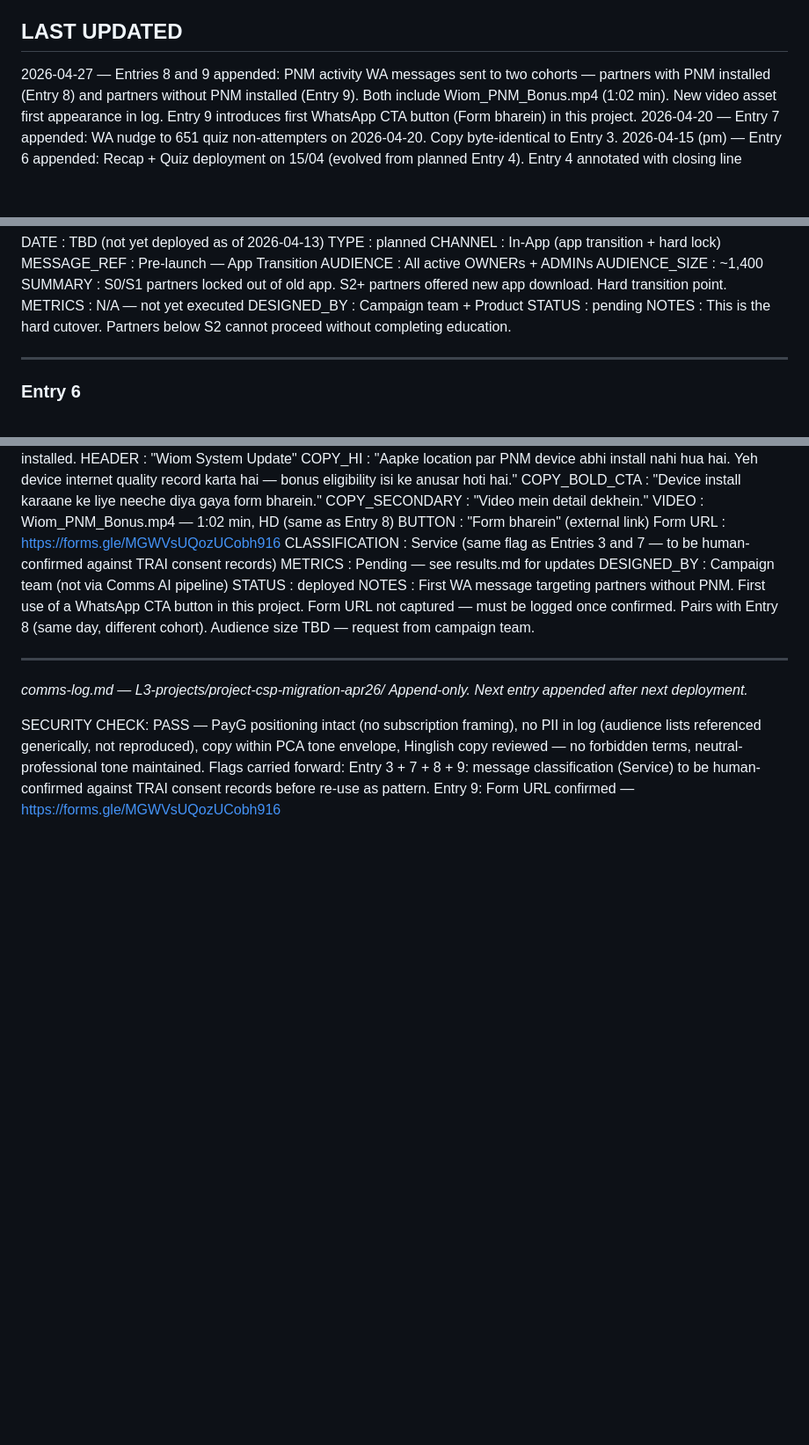
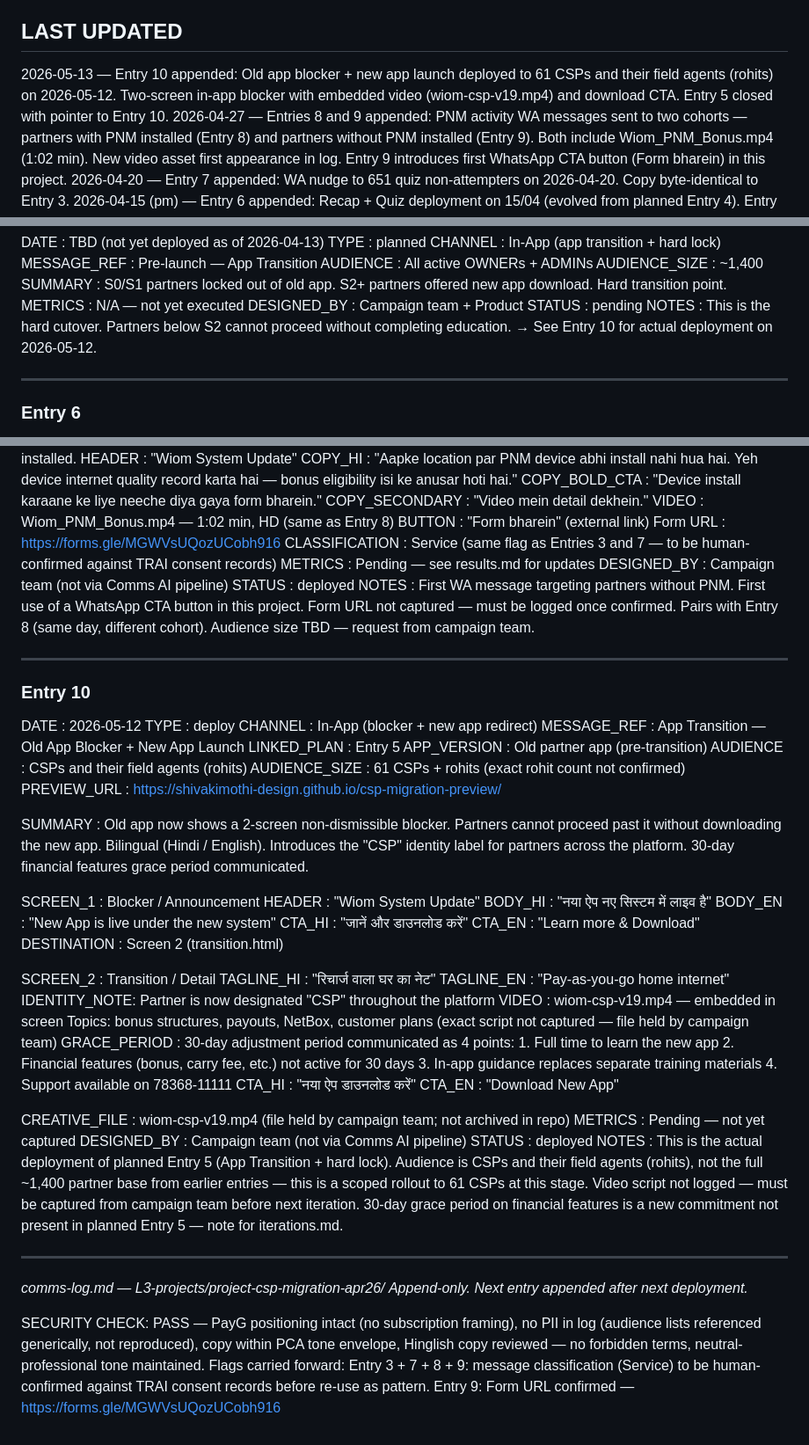
Before and after one commit to Wiom-using-AI/Wiom-Comms-AI, a Markdown page: L3-projects/project-csp-migration-apr26/comms-log.md, 3 parts joined by grey strips. Shown at 88% size. Drawn GitHub-style; blank space fills up the shorter version.

Commit message:
Log Entry 10: old app blocker + new app launch deployed to 61 CSPs
Two-screen in-app blocker released on 2026-05-12 to 61 CSPs and their
field agents (rohits). Includes embedded video (wiom-csp-v19.mp4),
30-day financial grace period, CSP identity introduction, and new app
download CTA. Entry 5 closed with pointer to Entry 10.

Co-Authored-By: Claude Sonnet 4.6 <noreply@anthropic.com>

```diff
--- a/L3-projects/project-csp-migration-apr26/comms-log.md
+++ b/L3-projects/project-csp-migration-apr26/comms-log.md
@@ -22,6 +22,10 @@ agent appends to it after every deployment.
   iterations.md documenting the plan-to-reality delta.
 
 ## LAST UPDATED
+2026-05-13 — Entry 10 appended: Old app blocker + new app launch deployed to
+             61 CSPs and their field agents (rohits) on 2026-05-12. Two-screen
+             in-app blocker with embedded video (wiom-csp-v19.mp4) and download
+             CTA. Entry 5 closed with pointer to Entry 10.
 2026-04-27 — Entries 8 and 9 appended: PNM activity WA messages sent
              to two cohorts — partners with PNM installed (Entry 8)
              and partners without PNM installed (Entry 9). Both
@@ -183,6 +187,7 @@ No historical entries yet. All entries are within the rolling window.
   STATUS         : pending
   NOTES          : This is the hard cutover. Partners below S2 cannot
                    proceed without completing education.
+                   → See Entry 10 for actual deployment on 2026-05-12.
 
 ---
 
@@ -365,6 +370,65 @@ No historical entries yet. All entries are within the rolling window.
 
 ---
 
+### Entry 10
+
+  DATE           : 2026-05-12
+  TYPE           : deploy
+  CHANNEL        : In-App (blocker + new app redirect)
+  MESSAGE_REF    : App Transition — Old App Blocker + New App Launch
+  LINKED_PLAN    : Entry 5
+  APP_VERSION    : Old partner app (pre-transition)
+  AUDIENCE       : CSPs and their field agents (rohits)
+  AUDIENCE_SIZE  : 61 CSPs + rohits (exact rohit count not confirmed)
+  PREVIEW_URL    : https://shivakimothi-design.github.io/csp-migration-preview/
+
+  SUMMARY        : Old app now shows a 2-screen non-dismissible blocker.
+                   Partners cannot proceed past it without downloading the
+                   new app. Bilingual (Hindi / English). Introduces the
+                   "CSP" identity label for partners across the platform.
+                   30-day financial features grace period communicated.
+
+  SCREEN_1       : Blocker / Announcement
+    HEADER       : "Wiom System Update"
+    BODY_HI      : "नया ऐप नए सिस्टम में लाइव है"
+    BODY_EN      : "New App is live under the new system"
+    CTA_HI       : "जानें और डाउनलोड करें"
+    CTA_EN       : "Learn more & Download"
+    DESTINATION  : Screen 2 (transition.html)
+
+  SCREEN_2       : Transition / Detail
+    TAGLINE_HI   : "रिचार्ज वाला घर का नेट"
+    TAGLINE_EN   : "Pay-as-you-go home internet"
+    IDENTITY_NOTE: Partner is now designated "CSP" throughout the platform
+    VIDEO        : wiom-csp-v19.mp4 — embedded in screen
+                   Topics: bonus structures, payouts, NetBox, customer plans
+                   (exact script not captured — file held by campaign team)
+    GRACE_PERIOD : 30-day adjustment period communicated as 4 points:
+                   1. Full time to learn the new app
+                   2. Financial features (bonus, carry fee, etc.) not active
+                      for 30 days
+                   3. In-app guidance replaces separate training materials
+                   4. Support available on 78368-11111
+    CTA_HI       : "नया ऐप डाउनलोड करें"
+    CTA_EN       : "Download New App"
+
+  CREATIVE_FILE  : wiom-csp-v19.mp4 (file held by campaign team;
+                   not archived in repo)
+  METRICS        : Pending — not yet captured
+  DESIGNED_BY    : Campaign team (not via Comms AI pipeline)
+  STATUS         : deployed
+  NOTES          : This is the actual deployment of planned Entry 5
+                   (App Transition + hard lock). Audience is CSPs and
+                   their field agents (rohits), not the full ~1,400
+                   partner base from earlier entries — this is a scoped
+                   rollout to 61 CSPs at this stage. Video script not
+                   logged — must be captured from campaign team before
+                   next iteration. 30-day grace period on financial
+                   features is a new commitment not present in planned
+                   Entry 5 — note for iterations.md.
+
+---
+
 *comms-log.md — L3-projects/project-csp-migration-apr26/*
 *Append-only. Next entry appended after next deployment.*
 
```
